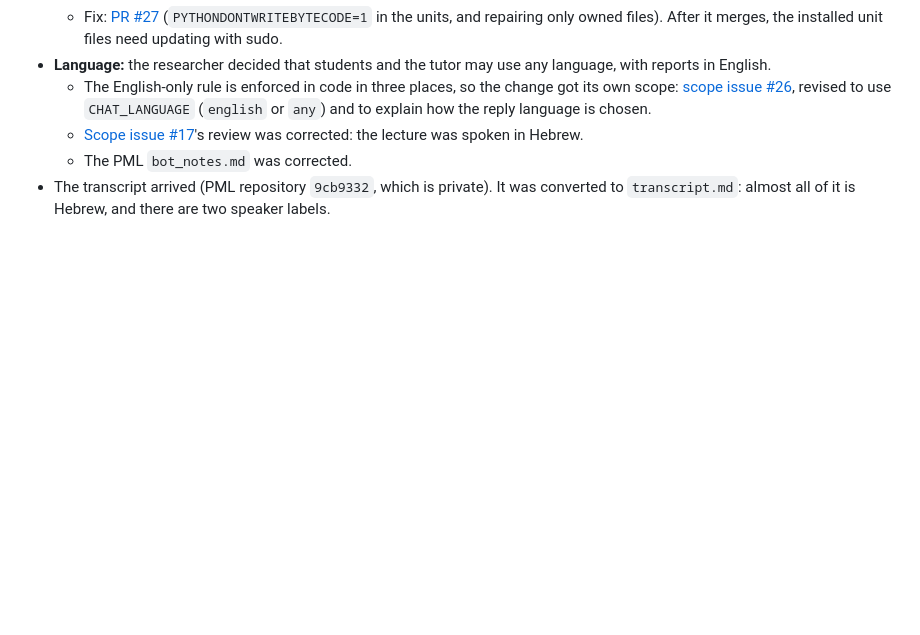
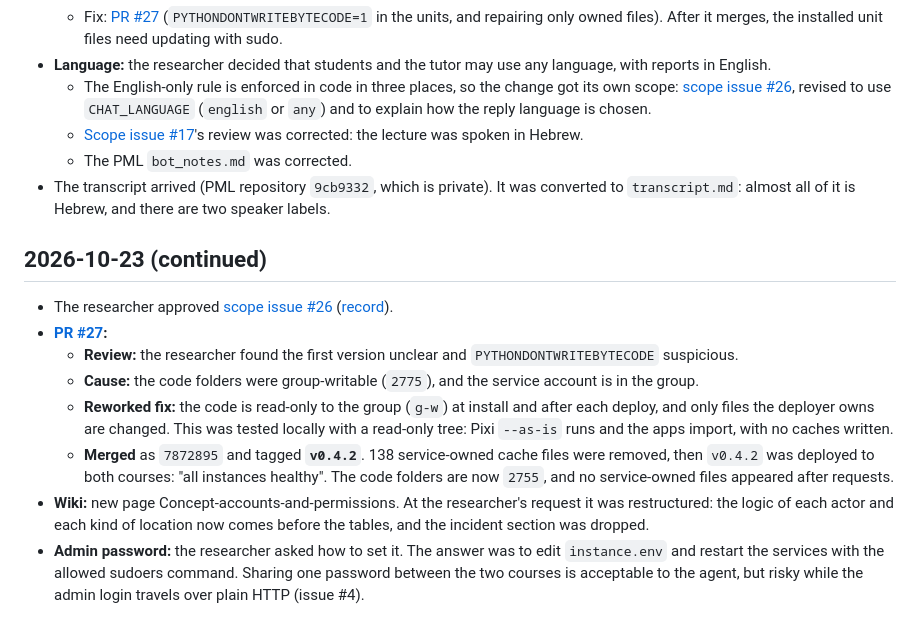
Before and after one commit to opherdonchin/lecture-bot, a Markdown page: HILD/journal/2026-10-22.md, the part around the change. Rendered like a GitHub page; blank space fills up the shorter version.

Commit message:
Journal and plan: v0.4.2 deployed, scope issue #26 approved
Co-Authored-By: Claude Opus 5.5 <noreply@anthropic.com>

```diff
--- a/HILD/journal/2026-10-22.md
+++ b/HILD/journal/2026-10-22.md
@@ -141,3 +141,14 @@ The researcher merged [PR #24](https://github.com/opherdonchin/lecture-bot/pull/
   - [Scope issue #17](https://github.com/opherdonchin/lecture-bot/issues/17)'s review was corrected: the lecture was spoken in Hebrew.
   - The PML `bot_notes.md` was corrected.
 - The transcript arrived (PML repository `9cb9332`, which is private). It was converted to `transcript.md`: almost all of it is Hebrew, and there are two speaker labels.
+
+## 2026-10-23 (continued)
+
+- The researcher approved [scope issue #26](https://github.com/opherdonchin/lecture-bot/issues/26) ([record](https://github.com/opherdonchin/lecture-bot/issues/26)).
+- **[PR #27](https://github.com/opherdonchin/lecture-bot/pull/27):**
+  - **Review:** the researcher found the first version unclear and `PYTHONDONTWRITEBYTECODE` suspicious.
+  - **Cause:** the code folders were group-writable (`2775`), and the service account is in the group.
+  - **Reworked fix:** the code is read-only to the group (`g-w`) at install and after each deploy, and only files the deployer owns are changed. This was tested locally with a read-only tree: Pixi `--as-is` runs and the apps import, with no caches written.
+  - **Merged** as `7872895` and tagged **`v0.4.2`**. 138 service-owned cache files were removed, then `v0.4.2` was deployed to both courses: "all instances healthy". The code folders are now `2755`, and no service-owned files appeared after requests.
+- **Wiki:** new page Concept-accounts-and-permissions. At the researcher's request it was restructured: the logic of each actor and each kind of location now comes before the tables, and the incident section was dropped.
+- **Admin password:** the researcher asked how to set it. The answer was to edit `instance.env` and restart the services with the allowed sudoers command. Sharing one password between the two courses is acceptable to the agent, but risky while the admin login travels over plain HTTP (issue #4).
```
Also changed, not shown: HILD/plan.md (+2 -2 lines).
